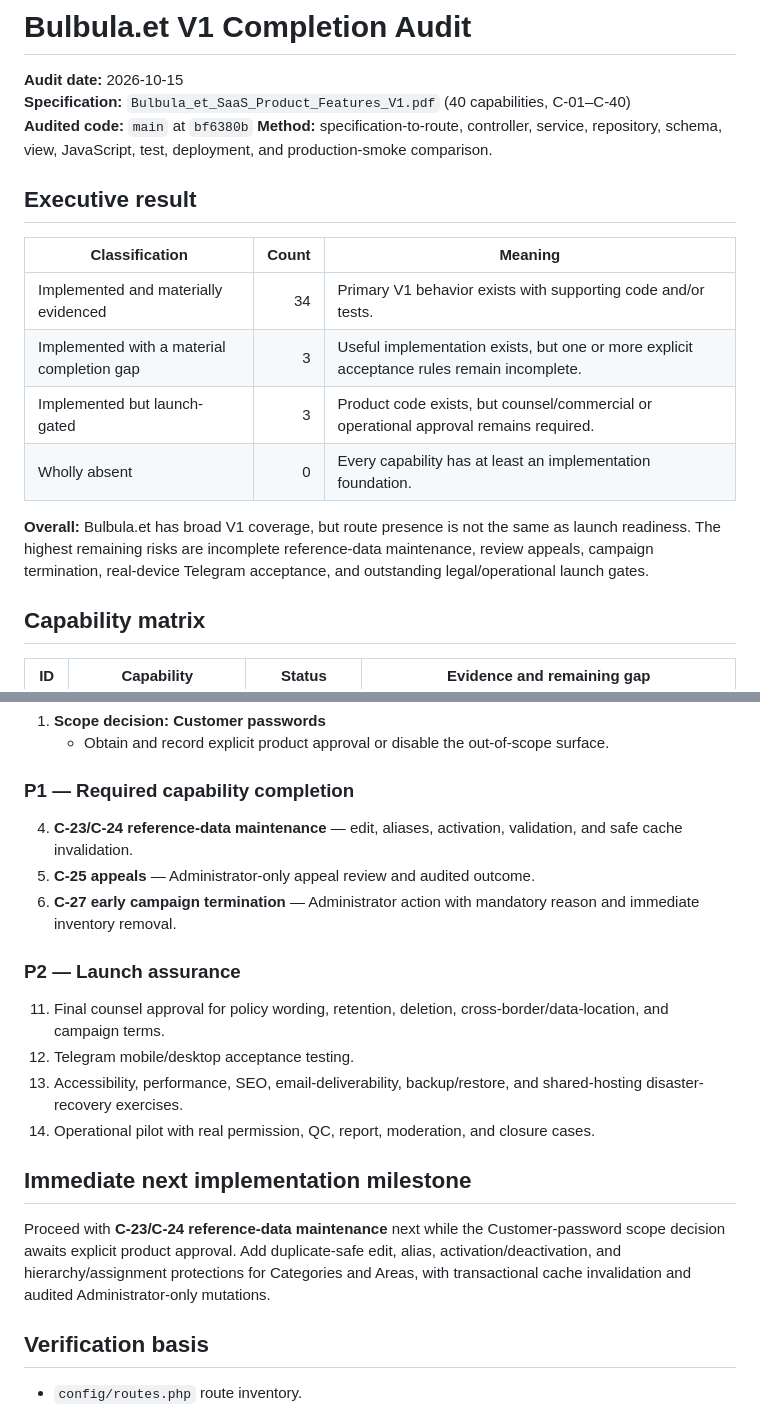
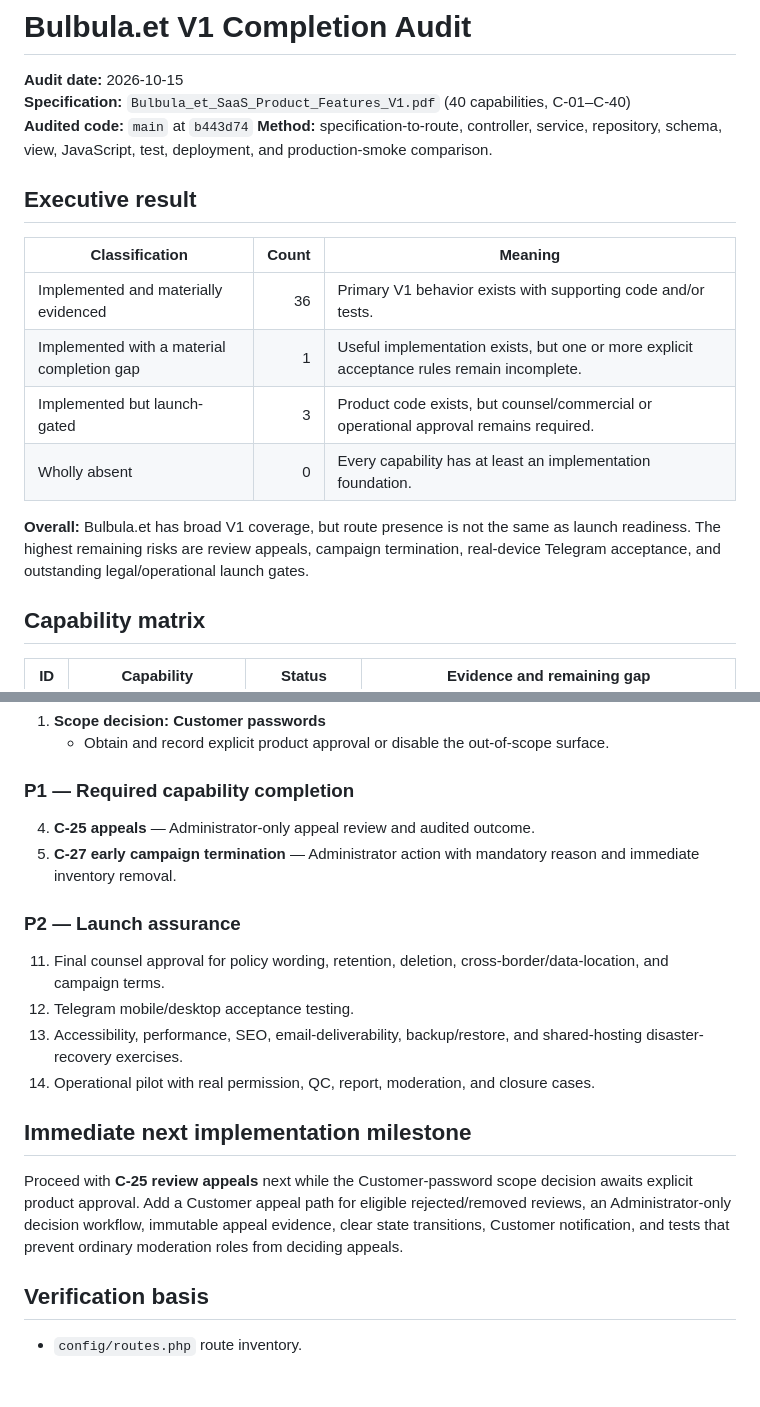
Before and after one commit to Bulbula-et/Bulbulaa, a Markdown page: docs/V1_COMPLETION_AUDIT_2026-10-15.md, 2 parts joined by grey strips. Drawn GitHub-style; blank space fills up the shorter version.

Commit message:
docs(audit): mark C-23 and C-24 complete

```diff
--- a/docs/V1_COMPLETION_AUDIT_2026-10-15.md
+++ b/docs/V1_COMPLETION_AUDIT_2026-10-15.md
@@ -2,19 +2,19 @@
 
 **Audit date:** 2026-10-15
 **Specification:** `Bulbula_et_SaaS_Product_Features_V1.pdf` (40 capabilities, C-01–C-40)
-**Audited code:** `main` at `bf6380b`
+**Audited code:** `main` at `b443d74`
 **Method:** specification-to-route, controller, service, repository, schema, view, JavaScript, test, deployment, and production-smoke comparison.
 
 ## Executive result
 
 | Classification | Count | Meaning |
 |---|---:|---|
-| Implemented and materially evidenced | 34 | Primary V1 behavior exists with supporting code and/or tests. |
-| Implemented with a material completion gap | 3 | Useful implementation exists, but one or more explicit acceptance rules remain incomplete. |
+| Implemented and materially evidenced | 36 | Primary V1 behavior exists with supporting code and/or tests. |
+| Implemented with a material completion gap | 1 | Useful implementation exists, but one or more explicit acceptance rules remain incomplete. |
 | Implemented but launch-gated | 3 | Product code exists, but counsel/commercial or operational approval remains required. |
 | Wholly absent | 0 | Every capability has at least an implementation foundation. |
 
-**Overall:** Bulbula.et has broad V1 coverage, but route presence is not the same as launch readiness. The highest remaining risks are incomplete reference-data maintenance, review appeals, campaign termination, real-device Telegram acceptance, and outstanding legal/operational launch gates.
+**Overall:** Bulbula.et has broad V1 coverage, but route presence is not the same as launch readiness. The highest remaining risks are review appeals, campaign termination, real-device Telegram acceptance, and outstanding legal/operational launch gates.
 
 ## Capability matrix
 
@@ -80,9 +80,8 @@ Do not remove it silently. Record one of these decisions before launch:
 
 ### P1 — Required capability completion
 
-4. **C-23/C-24 reference-data maintenance** — edit, aliases, activation, validation, and safe cache invalidation.
-5. **C-25 appeals** — Administrator-only appeal review and audited outcome.
-6. **C-27 early campaign termination** — Administrator action with mandatory reason and immediate inventory removal.
+4. **C-25 appeals** — Administrator-only appeal review and audited outcome.
+5. **C-27 early campaign termination** — Administrator action with mandatory reason and immediate inventory removal.
 
 ### P2 — Launch assurance
 
@@ -93,7 +92,7 @@ Do not remove it silently. Record one of these decisions before launch:
 
 ## Immediate next implementation milestone
 
-Proceed with **C-23/C-24 reference-data maintenance** next while the Customer-password scope decision awaits explicit product approval. Add duplicate-safe edit, alias, activation/deactivation, and hierarchy/assignment protections for Categories and Areas, with transactional cache invalidation and audited Administrator-only mutations.
+Proceed with **C-25 review appeals** next while the Customer-password scope decision awaits explicit product approval. Add a Customer appeal path for eligible rejected/removed reviews, an Administrator-only decision workflow, immutable appeal evidence, clear state transitions, Customer notification, and tests that prevent ordinary moderation roles from deciding appeals.
 
 ## Verification basis
 
```
Also changed, not shown: other parts of docs/V1_COMPLETION_AUDIT_2026-10-15.md (+2 -2 lines).
